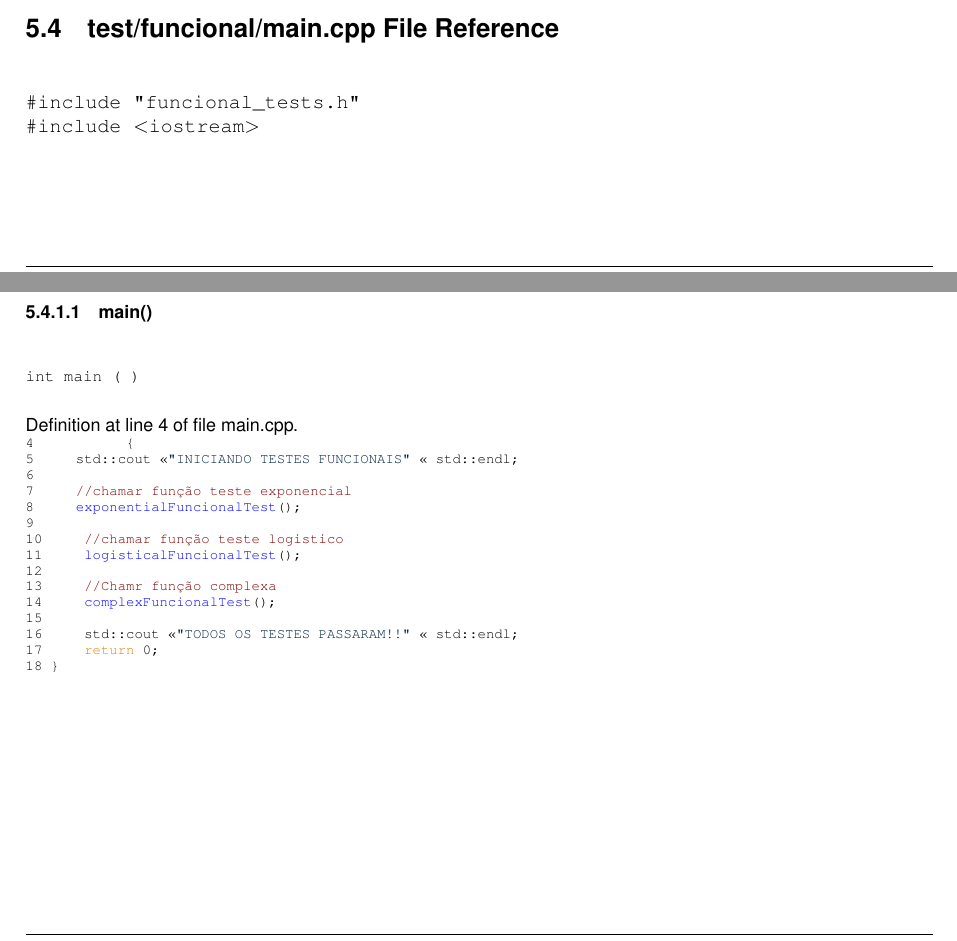
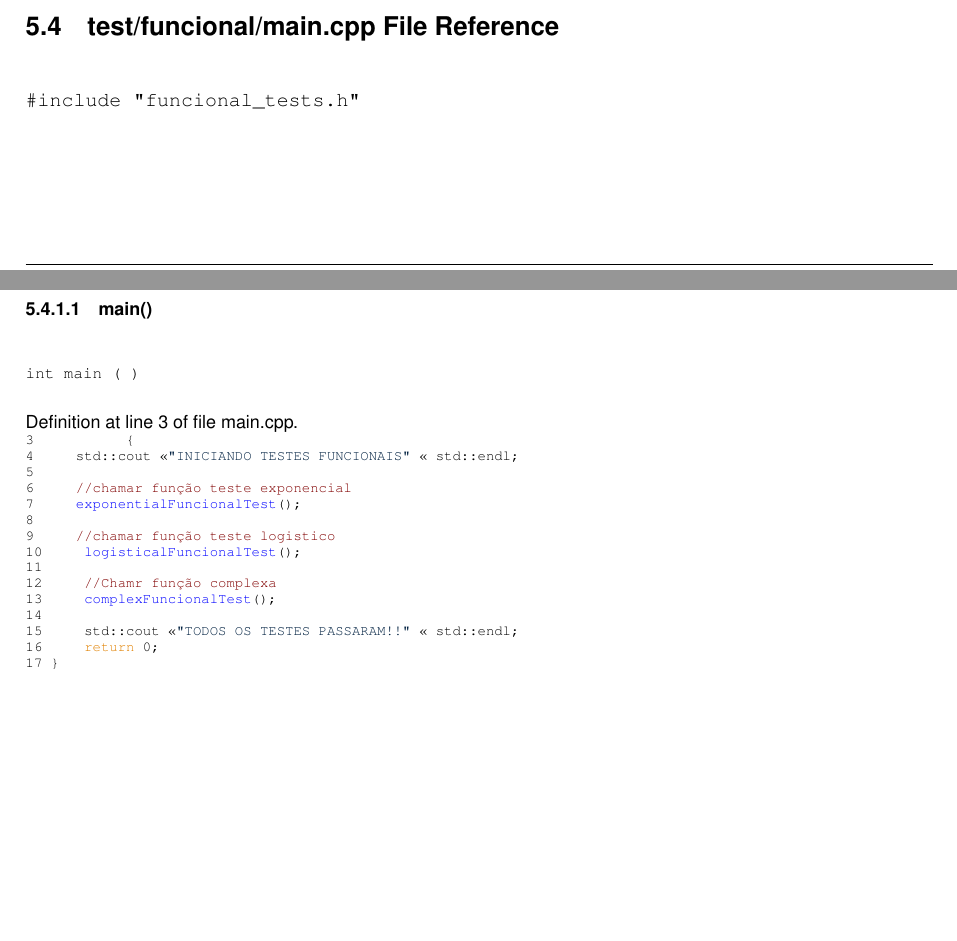
Before and after one commit to CesarAugustottt/Maquina_Virtual_EngenhariaSoftware1, a LaTeX book (doc/latex/refman.tex, which reads doc/latex/test_2funcional_2main_8cpp.tex): two parts of pages 46 and 47 of 62, joined at a grey line, cut so that both start at the same text, the shorter picture padded with empty space. Compiled offline with pdfLaTeX.

Commit message:
doc: atualização da pasta test e Doxyfile

```diff
--- a/doc/latex/test_2funcional_2main_8cpp.tex
+++ b/doc/latex/test_2funcional_2main_8cpp.tex
@@ -1,4 +1,3 @@
 \hypertarget{test_2funcional_2main_8cpp}{}\doxysection{test/funcional/main.cpp File Reference}
 \label{test_2funcional_2main_8cpp}\index{test/funcional/main.cpp@{test/funcional/main.cpp}}
 {\ttfamily \#include \char`\"{}funcional\+\_\+tests.\+h\char`\"{}}\newline
-{\ttfamily \#include $<$iostream$>$}\newline
@@ -26,24 +24,24 @@ int \mbox{\hyperlink{test_2funcional_2main_8cpp_ae66f6b31b5ad750f1fe042a706a4e3d
 
 
 
-Definition at line 4 of file main.\+cpp.
+Definition at line 3 of file main.\+cpp.
 
 
 \begin{DoxyCode}{0}
-\DoxyCodeLine{4           \{}
-\DoxyCodeLine{5     std::cout <<\textcolor{stringliteral}{"{}INICIANDO TESTES FUNCIONAIS"{}} << std::endl;}
-\DoxyCodeLine{6 }
-\DoxyCodeLine{7     \textcolor{comment}{//chamar função teste exponencial}}
-\DoxyCodeLine{8     \mbox{\hyperlink{funcional__tests_8cpp_a2c448ffaffdff4b03c825a01dffa6f27}{exponentialFuncionalTest}}();}
-\DoxyCodeLine{9 }
-\DoxyCodeLine{10     \textcolor{comment}{//chamar função teste logistico}}
-\DoxyCodeLine{11     \mbox{\hyperlink{funcional__tests_8cpp_a60914db64bde71b56d69320797266c29}{logisticalFuncionalTest}}();}
-\DoxyCodeLine{12 }
-\DoxyCodeLine{13     \textcolor{comment}{//Chamr função complexa}}
-\DoxyCodeLine{14     \mbox{\hyperlink{funcional__tests_8cpp_a943dfe0c597a01c9760c140715fed527}{complexFuncionalTest}}();}
-\DoxyCodeLine{15 }
-\DoxyCodeLine{16     std::cout <<\textcolor{stringliteral}{"{}TODOS OS TESTES PASSARAM!!"{}} << std::endl;}
-\DoxyCodeLine{17     \textcolor{keywordflow}{return} 0;}
-\DoxyCodeLine{18 \}}
+\DoxyCodeLine{3           \{}
+\DoxyCodeLine{4     std::cout <<\textcolor{stringliteral}{"{}INICIANDO TESTES FUNCIONAIS"{}} << std::endl;}
+\DoxyCodeLine{5 }
+\DoxyCodeLine{6     \textcolor{comment}{//chamar função teste exponencial}}
+\DoxyCodeLine{7     \mbox{\hyperlink{funcional__tests_8cpp_a2c448ffaffdff4b03c825a01dffa6f27}{exponentialFuncionalTest}}();}
+\DoxyCodeLine{8 }
+\DoxyCodeLine{9     \textcolor{comment}{//chamar função teste logistico}}
+\DoxyCodeLine{10     \mbox{\hyperlink{funcional__tests_8cpp_a60914db64bde71b56d69320797266c29}{logisticalFuncionalTest}}();}
+\DoxyCodeLine{11 }
+\DoxyCodeLine{12     \textcolor{comment}{//Chamr função complexa}}
+\DoxyCodeLine{13     \mbox{\hyperlink{funcional__tests_8cpp_a943dfe0c597a01c9760c140715fed527}{complexFuncionalTest}}();}
+\DoxyCodeLine{14 }
+\DoxyCodeLine{15     std::cout <<\textcolor{stringliteral}{"{}TODOS OS TESTES PASSARAM!!"{}} << std::endl;}
+\DoxyCodeLine{16     \textcolor{keywordflow}{return} 0;}
+\DoxyCodeLine{17 \}}
 
 \end{DoxyCode}
```
Also changed, not shown: doc/latex/Flow_8h.tex (+1 -2 lines), doc/latex/System_8h.tex (+1 -2 lines), doc/latex/dir_13e138d54eb8818da29c3992edef070a.tex (+1 -2 lines), doc/latex/dir_fbd0e864acb36f363f615ea3aef4272b.tex (+1 -2 lines), doc/latex/funcional__tests_8cpp.tex (+1 -2 lines), doc/latex/funcional__tests_8h.tex (+1 -2 lines), doc/latex/ComplexFlow_8h__dep__incl.pdf, doc/latex/ExponentialFlow_8h__dep__incl.pdf, doc/latex/Flow_8h__dep__incl.pdf, doc/latex/LogisticFlow_8h__dep__incl.pdf, doc/latex/System_8h__dep__incl.pdf, doc/latex/funcional__tests_8cpp__incl.pdf, doc/latex/funcional__tests_8h__incl.pdf, doc/latex/test_2funcional_2main_8cpp__incl.pdf, 1 more files, 9 other files.
